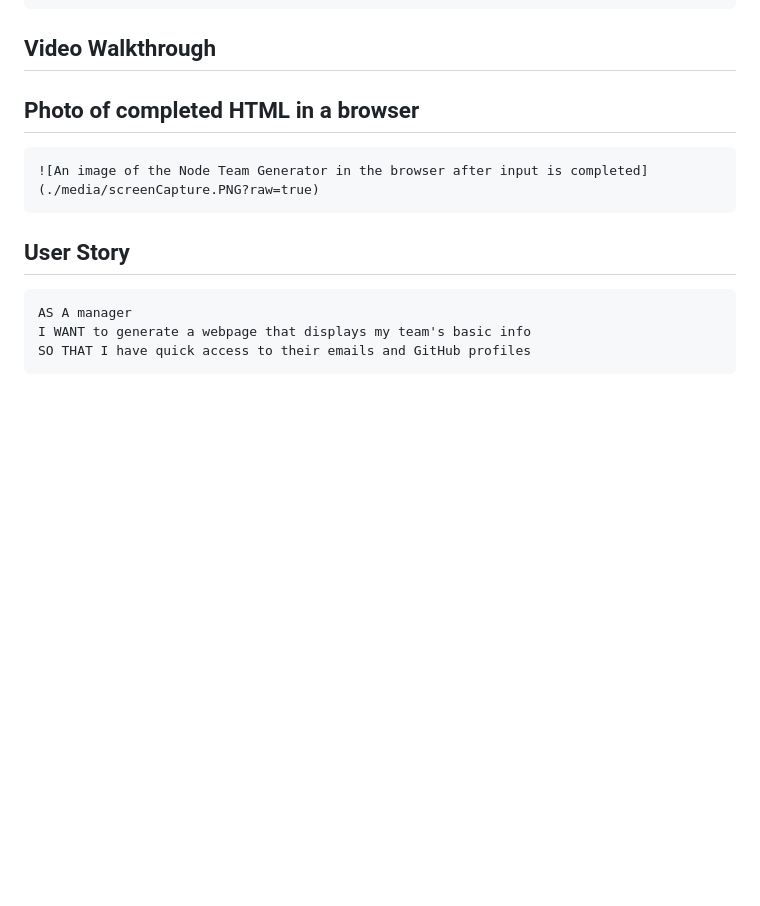
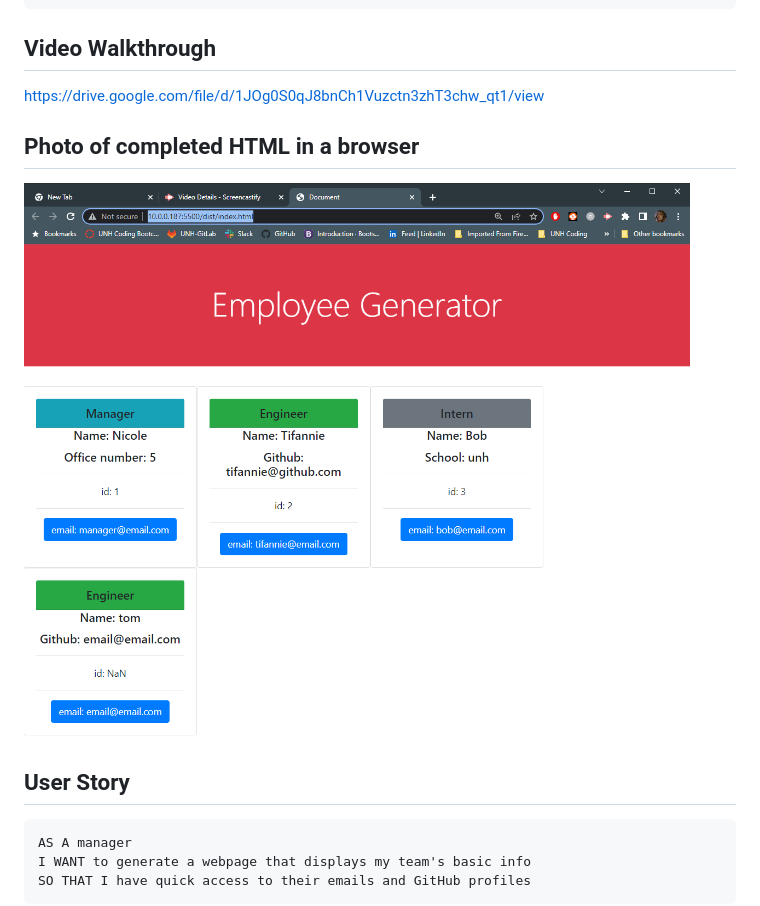
Before and after one commit to Nietru/Node-Team-Generator, a Markdown page: README.md, the part around the change. GitHub-like rendering; pictures changed too: media/screenCapture.PNG; blank space fills up the shorter version.

Commit message:
finished and linked video to readme

````diff
--- a/README.md
+++ b/README.md
@@ -26,11 +26,11 @@ My classmate Carter and my tutor Andres Long, also through UNH, were a huge help
 
 ## Video Walkthrough
 
+https://drive.google.com/file/d/1JOg0S0qJ8bnCh1Vuzctn3zhT3chw_qt1/view
+
 ## Photo of completed HTML in a browser
 
-```
 ![An image of the Node Team Generator in the browser after input is completed](./media/screenCapture.PNG?raw=true)
-```
 
 ## User Story
 
````
Also changed, not shown: 1 other file.
